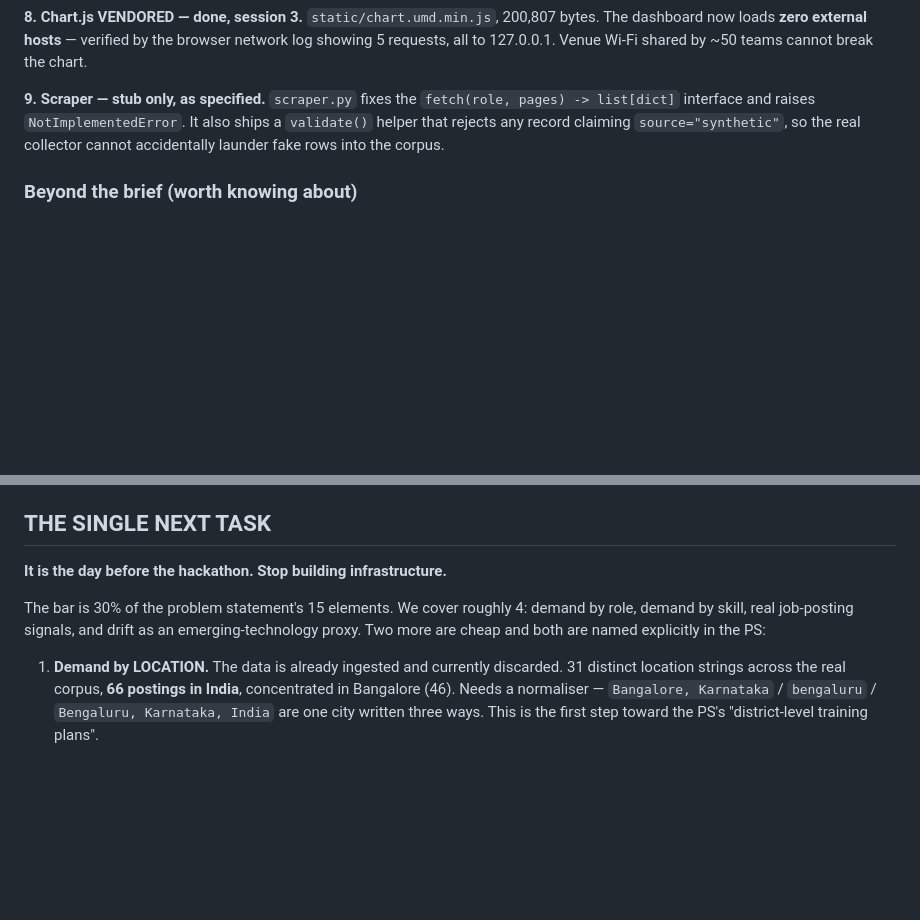
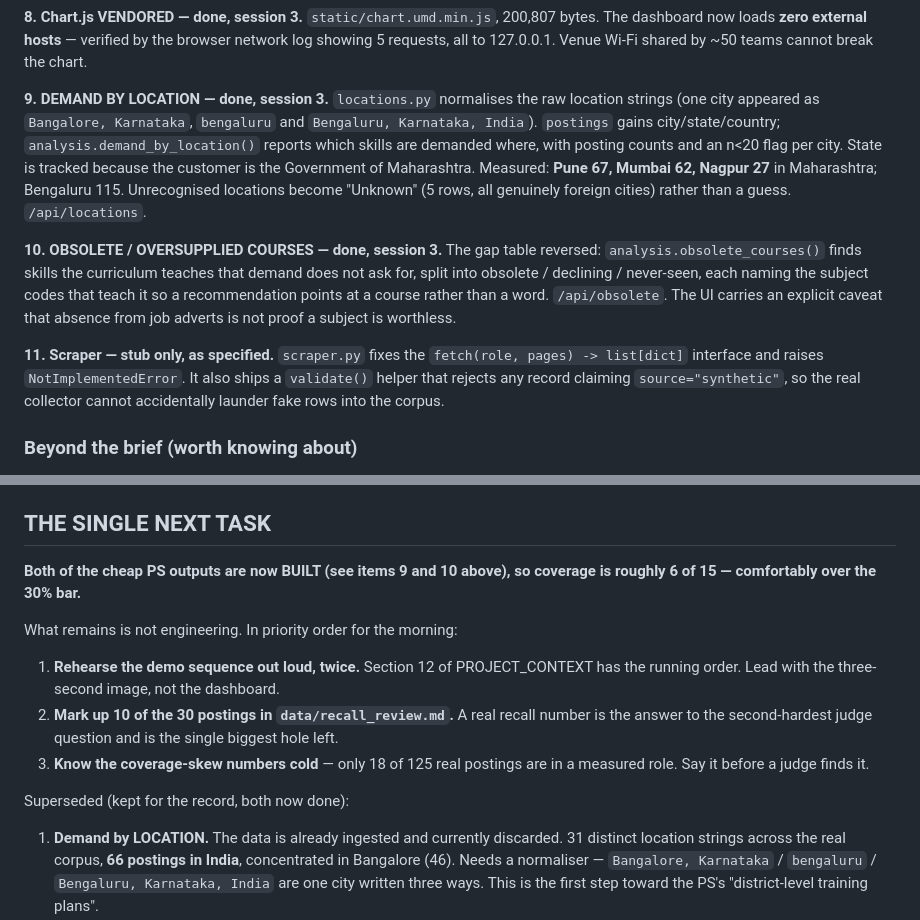
Before and after one commit to lexion1337/sihtest, a Markdown page: PROGRESS.md, 2 parts joined by grey strips. Drawn GitHub-style; blank space fills up the shorter version.

Commit message:
Record location and obsolescence in PROGRESS.md
Both PS outputs identified as the next task are now built, so coverage moves
from roughly 4 of 15 elements to 6. Next task rewritten: what remains before
the hackathon is rehearsal and the recall markup, not code.

Co-Authored-By: Claude Opus 5 <noreply@anthropic.com>

```diff
--- a/PROGRESS.md
+++ b/PROGRESS.md
@@ -129,7 +129,23 @@ bytes. The dashboard now loads **zero external hosts** — verified by the
 browser network log showing 5 requests, all to 127.0.0.1. Venue Wi-Fi shared by
 ~50 teams cannot break the chart.
 
-**9. Scraper — stub only, as specified.** `scraper.py` fixes the `fetch(role,
+**9. DEMAND BY LOCATION — done, session 3.** `locations.py` normalises the raw
+location strings (one city appeared as `Bangalore, Karnataka`, `bengaluru` and
+`Bengaluru, Karnataka, India`). `postings` gains city/state/country;
+`analysis.demand_by_location()` reports which skills are demanded where, with
+posting counts and an n<20 flag per city. State is tracked because the customer
+is the Government of Maharashtra. Measured: **Pune 67, Mumbai 62, Nagpur 27**
+in Maharashtra; Bengaluru 115. Unrecognised locations become "Unknown" (5 rows,
+all genuinely foreign cities) rather than a guess. `/api/locations`.
+
+**10. OBSOLETE / OVERSUPPLIED COURSES — done, session 3.** The gap table
+reversed: `analysis.obsolete_courses()` finds skills the curriculum teaches
+that demand does not ask for, split into obsolete / declining / never-seen, each
+naming the subject codes that teach it so a recommendation points at a course
+rather than a word. `/api/obsolete`. The UI carries an explicit caveat that
+absence from job adverts is not proof a subject is worthless.
+
+**11. Scraper — stub only, as specified.** `scraper.py` fixes the `fetch(role,
 pages) -> list[dict]` interface and raises `NotImplementedError`. It also ships
 a `validate()` helper that rejects any record claiming `source="synthetic"`,
 so the real collector cannot accidentally launder fake rows into the corpus.
@@ -447,12 +463,21 @@ construction, because the generator and extractor share `skills.py`.
 
 ## THE SINGLE NEXT TASK
 
-**It is the day before the hackathon. Stop building infrastructure.**
+**Both of the cheap PS outputs are now BUILT (see items 9 and 10 above), so
+coverage is roughly 6 of 15 — comfortably over the 30% bar.**
 
-The bar is 30% of the problem statement's 15 elements. We cover roughly 4:
-demand by role, demand by skill, real job-posting signals, and drift as an
-emerging-technology proxy. Two more are cheap and both are named explicitly in
-the PS:
+What remains is not engineering. In priority order for the morning:
+
+1. **Rehearse the demo sequence out loud, twice.** Section 12 of
+   PROJECT_CONTEXT has the running order. Lead with the three-second image,
+   not the dashboard.
+2. **Mark up 10 of the 30 postings in `data/recall_review.md`.** A real recall
+   number is the answer to the second-hardest judge question and is the single
+   biggest hole left.
+3. **Know the coverage-skew numbers cold** — only 18 of 125 real postings are
+   in a measured role. Say it before a judge finds it.
+
+Superseded (kept for the record, both now done):
 
 1. **Demand by LOCATION.** The data is already ingested and currently
    discarded. 31 distinct location strings across the real corpus, **66
```
